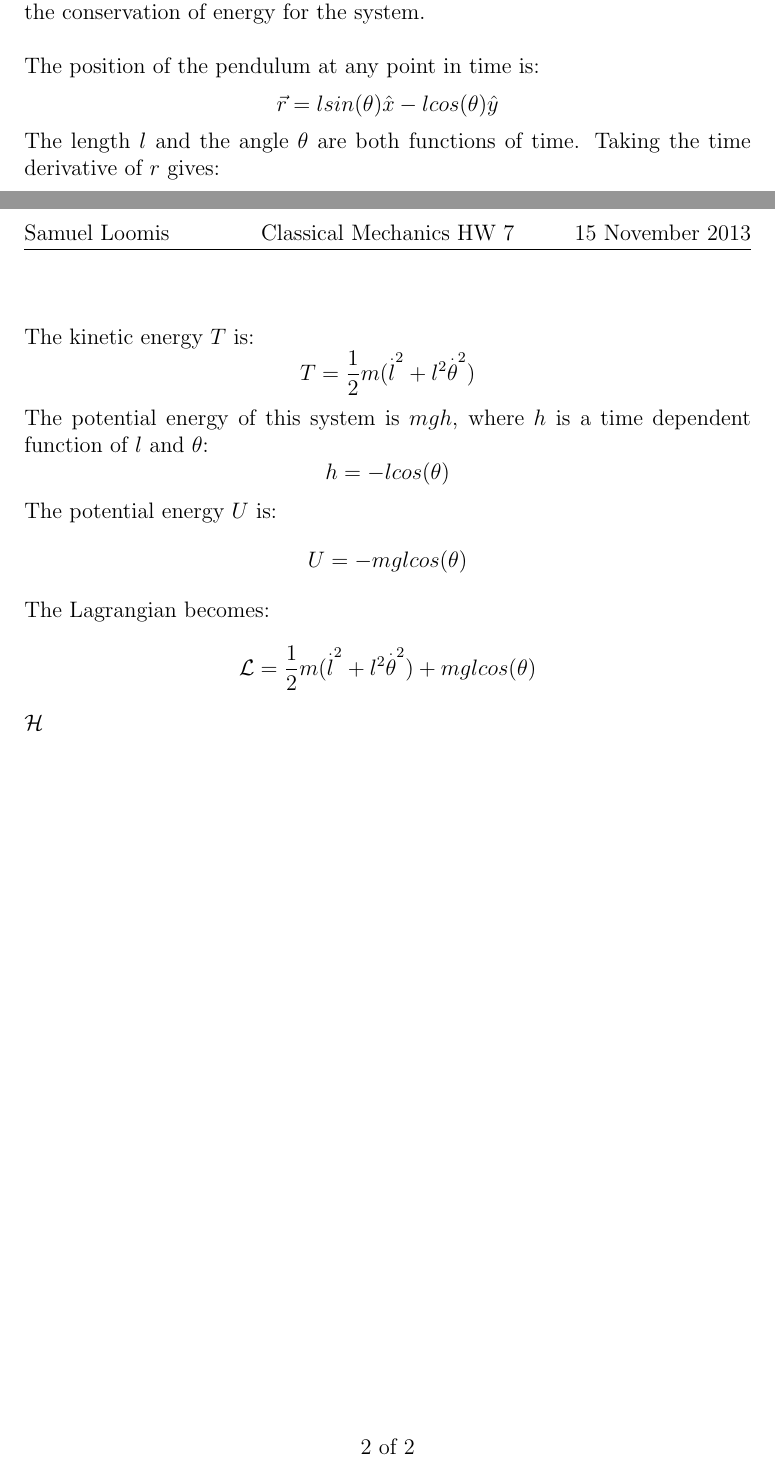
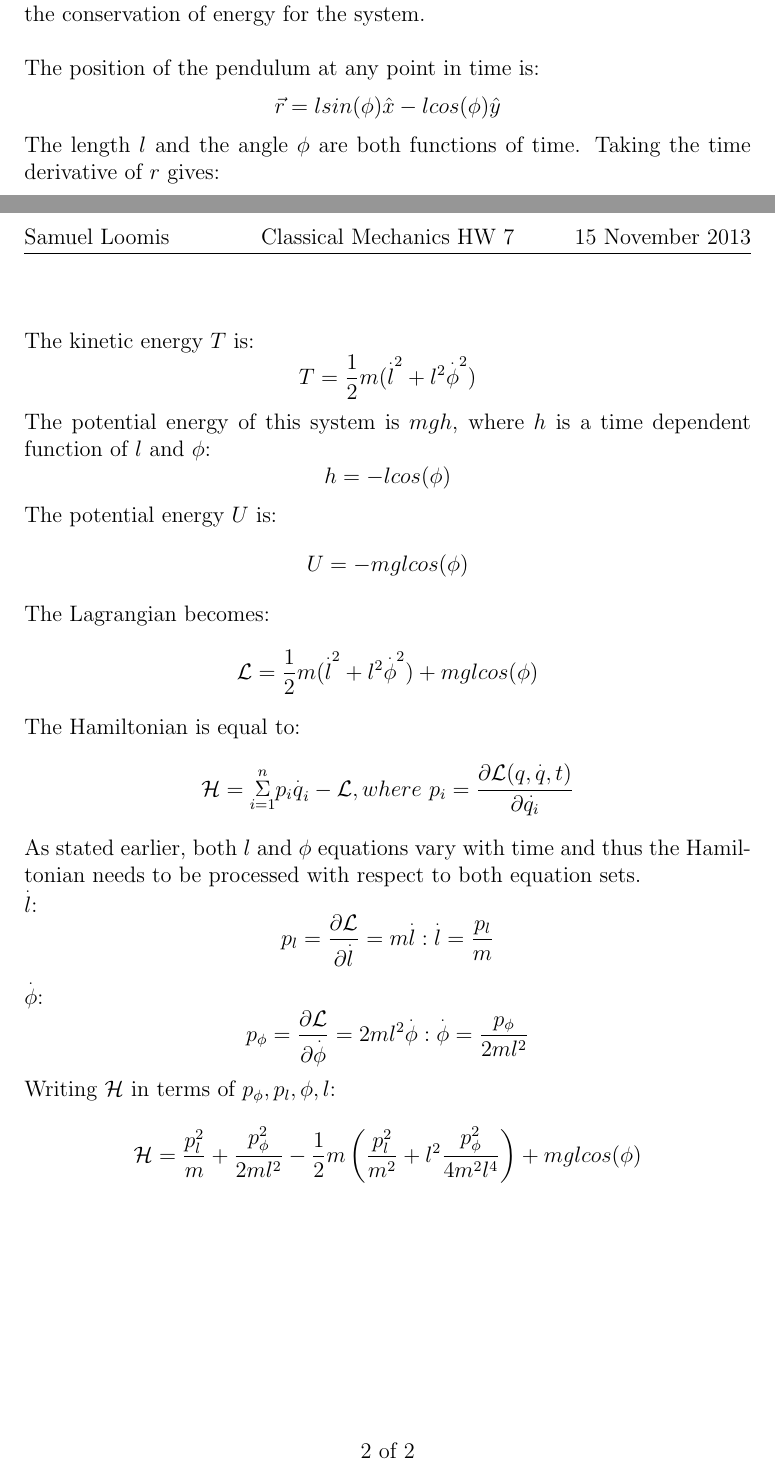
Before and after one commit to loomiss/Homework, a LaTeX document (CMSeven.tex): two parts of pages 1 and 2 of 2, joined at a grey line, cut so that both start at the same text. Compiled offline with pdfLaTeX.

Commit message:
Nearly done with problem 1

```diff
--- a/CMSeven.tex
+++ b/CMSeven.tex
@@ -12,6 +12,9 @@
 \newcommand{\Q}[1]{\newpage \section*{#1}}
 \newcommand{\acc}[1]{\overset{..}{#1}}
 \newcommand{\vel}[1]{\overset{.}{#1}}
+\newcommand{\prt}[2]{\frac{\partial#1}{\partial#2}}
+\newcommand{\LP}{\left(}
+\newcommand{\RP}{\right)}
 
 
 \pagestyle{fancy}
@@ -35,7 +38,7 @@ Consider a simple plane pendulum consisting of a mass $m$ attached to a string o
 \end{figure}\\
 The position of the pendulum at any point in time is:
-\[\V{r}=lsin(\theta)\hat{x}-lcos(\theta)\hat{y}\]
-The length $l$ and the angle $\theta$ are both functions of time. Taking the time derivative of $r$ gives:
-\[\vel{r}=[\vel{l}sin(\theta)+lcos(\theta)\vel{\theta}]\hat{x}-[\vel{l}cos(\theta)-lsin(\theta)\vel{\theta}]\hat{y}\\\]
+\[\V{r}=lsin(\phi)\hat{x}-lcos(\phi)\hat{y}\]
+The length $l$ and the angle $\phi$ are both functions of time. Taking the time derivative of $r$ gives:
+\[\vel{r}=[\vel{l}sin(\phi)+lcos(\phi)\vel{\phi}]\hat{x}-[\vel{l}cos(\phi)-lsin(\phi)\vel{\phi}]\hat{y}\\\]
 The velocity will be used in the kinetic energy, $v^2$:
 \begin{align*}
@@ -45,11 +48,19 @@ The velocity will be used in the kinetic energy, $v^2$:
 \end{align*}\\
 The kinetic energy $T$ is:
-\[T=\F{1}{2}m(\vel{l}^2+l^2\vel{\theta}^2)\]
-The potential energy of this system is $mgh$, where $h$ is a time dependent function of $l$ and $\theta$:
-\[h=-lcos(\theta)\]
+\[T=\F{1}{2}m(\vel{l}^2+l^2\vel{\phi}^2)\]
+The potential energy of this system is $mgh$, where $h$ is a time dependent function of $l$ and $\phi$:
+\[h=-lcos(\phi)\]
 The potential energy $U$ is:
-\[U=-mglcos(\theta)\]
+\[U=-mglcos(\phi)\]
 The Lagrangian becomes:
-\[\mathcal{L}=\F{1}{2}m(\vel{l}^2+l^2\vel{\theta}^2)+mglcos(\theta)\]
-$\mathcal{H}$
+\[\mathcal{L}=\F{1}{2}m(\vel{l}^2+l^2\vel{\phi}^2)+mglcos(\phi )\]
+The Hamiltonian is equal to:
+\[\mathcal{H}=\overset{n}{\underset{i=1}{\Sigma}}p_i\vel{q}_i-\mathcal{L},where~ p_i=\F{\partial\mathcal{L}(q,\vel{q},t)}{\partial\vel{q_i}}\]
+As stated earlier, both $l$ and $\phi$ equations vary with time and thus the Hamiltonian needs to be processed with respect to both equation sets.\\
+$\vel{l}$:
+\[p_l=\prt{\mathcal{L}}{\vel{l}}=m\vel{l}: \vel{l}=\F{p_l}{m}\]
+$\vel{\phi}$:
+\[p_\phi=\prt{\mathcal{L}}{\vel{\phi}}=2ml^2\vel\phi:\vel\phi=\F{p_\phi}{2ml^2}\]
+Writing $\mathcal{H}$ in terms of $p_\phi, p_l, \phi, l$:
+\[\mathcal{H}=\F{p_l^2}{m}+\F{p_\phi^2}{2ml^2}-\F{1}{2}m\LP\F{p_l^2}{m^2}+l^2\F{p_\phi^2}{4m^2l^4}\RP+mglcos(\phi)\]
 \end{document}
```
Also changed, not shown: CMSeven.pdf, Pendulum.png, CMSeven.tex (8 more changed lines), 1 other file.
